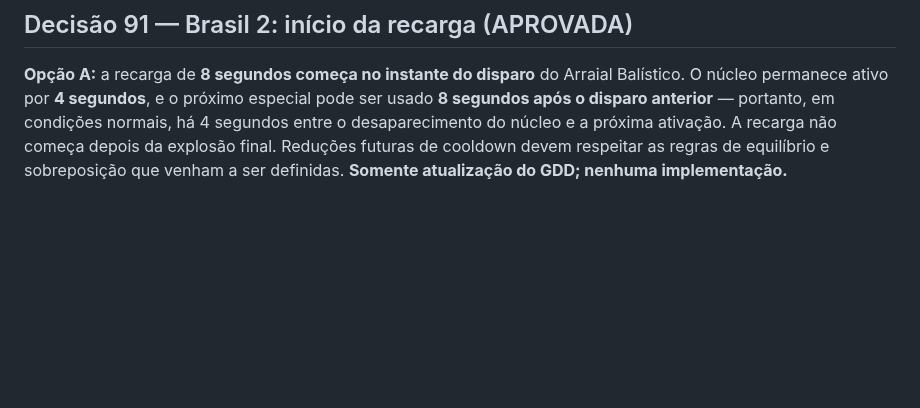
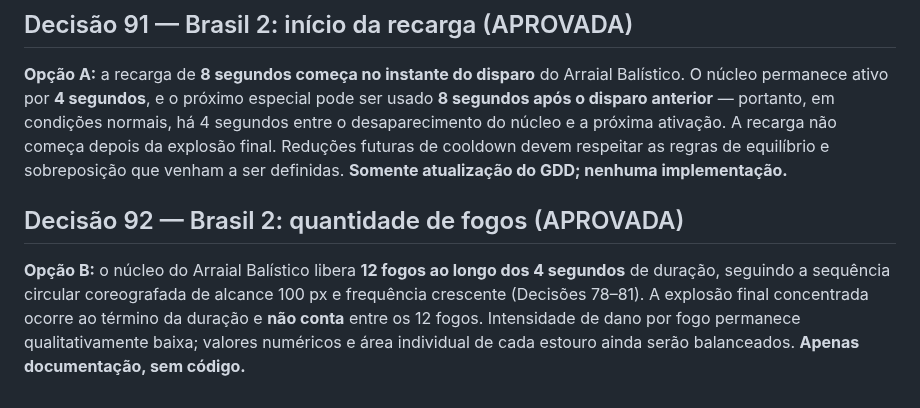
Before and after one commit to gabelsqt/jogo-da-soberana, a Markdown page: docs/implementacao-v1.md, the part around the change. Rendered like a GitHub page; blank space fills up the shorter version.

Commit message:
docs: registrar decisão 92 — 12 fogos Arraial Balístico

```diff
--- a/docs/implementacao-v1.md
+++ b/docs/implementacao-v1.md
@@ -112,3 +112,7 @@ O escudo do canhão **fica em chamas** e inflige **dano leve por proximidade** a
 ## Decisão 91 — Brasil 2: início da recarga (APROVADA)
 
 **Opção A:** a recarga de **8 segundos começa no instante do disparo** do Arraial Balístico. O núcleo permanece ativo por **4 segundos**, e o próximo especial pode ser usado **8 segundos após o disparo anterior** — portanto, em condições normais, há 4 segundos entre o desaparecimento do núcleo e a próxima ativação. A recarga não começa depois da explosão final. Reduções futuras de cooldown devem respeitar as regras de equilíbrio e sobreposição que venham a ser definidas. **Somente atualização do GDD; nenhuma implementação.**
+
+## Decisão 92 — Brasil 2: quantidade de fogos (APROVADA)
+
+**Opção B:** o núcleo do Arraial Balístico libera **12 fogos ao longo dos 4 segundos** de duração, seguindo a sequência circular coreografada de alcance 100 px e frequência crescente (Decisões 78–81). A explosão final concentrada ocorre ao término da duração e **não conta** entre os 12 fogos. Intensidade de dano por fogo permanece qualitativamente baixa; valores numéricos e área individual de cada estouro ainda serão balanceados. **Apenas documentação, sem código.**
```
